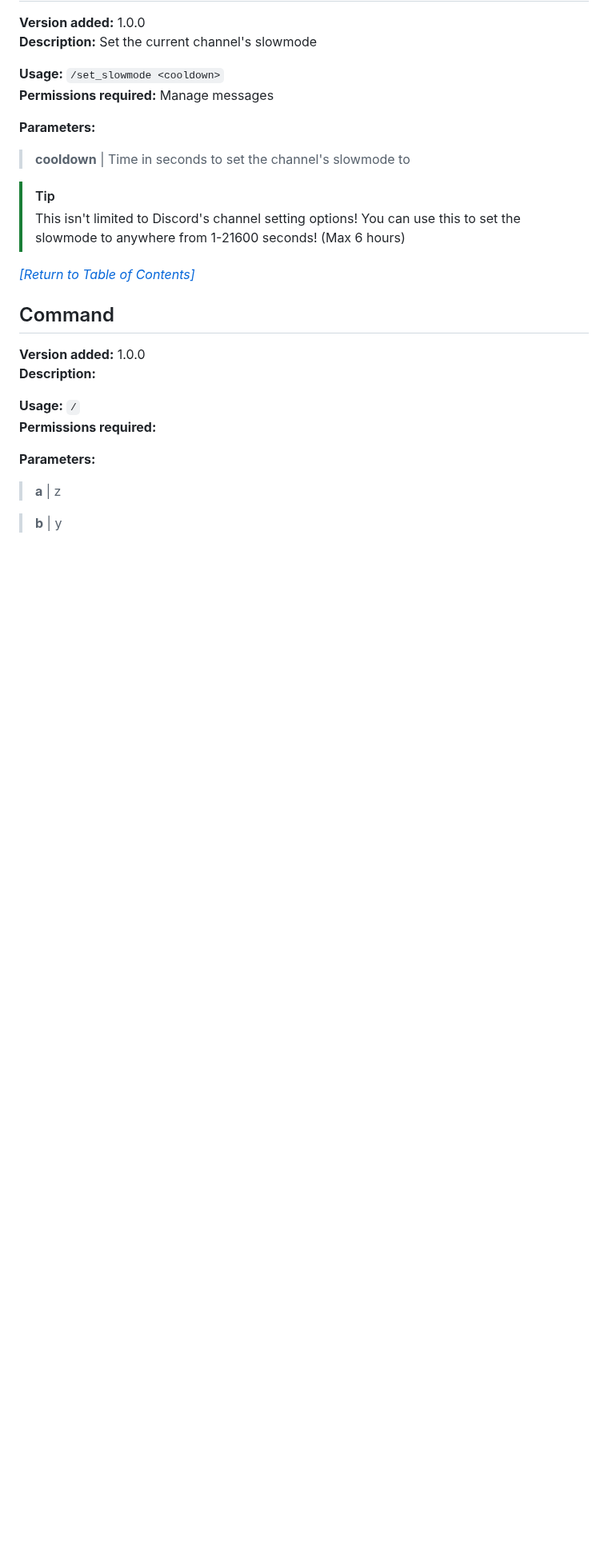
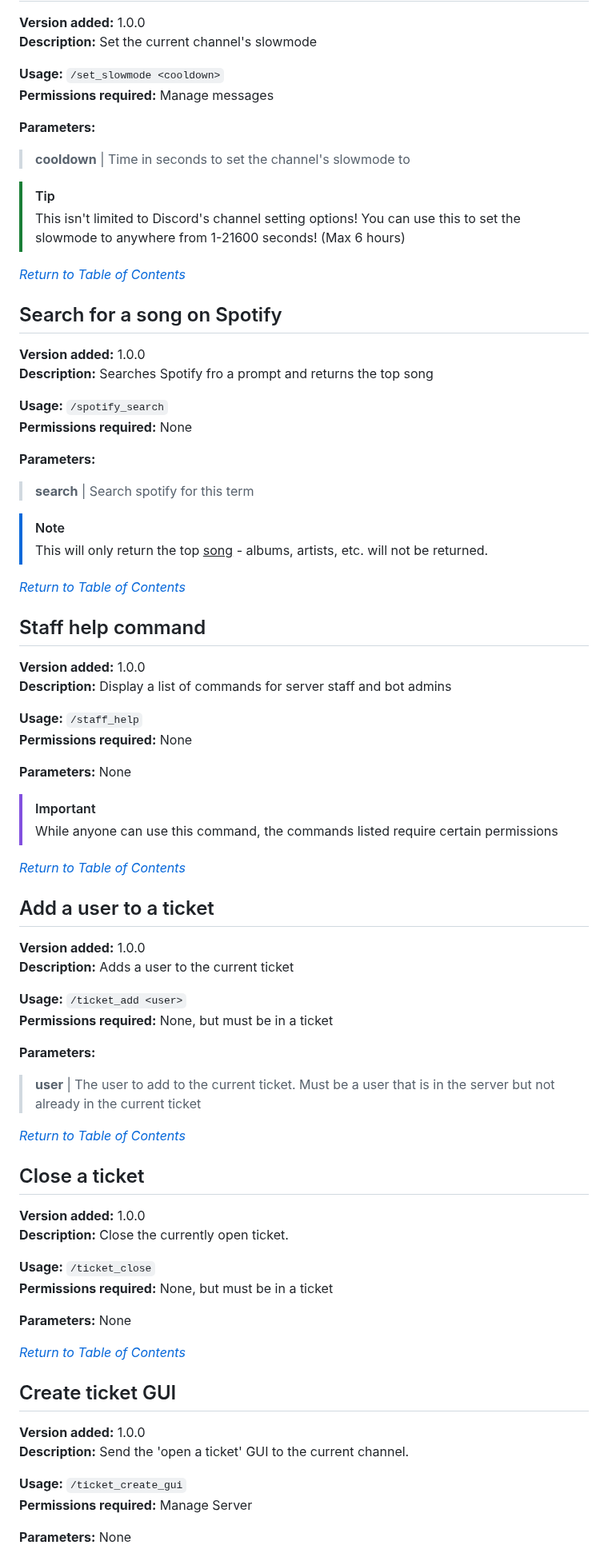
Before and after one commit to hi-joy-nz/hi-joy-nz.github.io, a Markdown page: SafeBot/docs.md, the part around one of its changes. Shown at 80% size. Drawn GitHub-style; blank space fills up the shorter version.

```diff
--- a/SafeBot/docs.md
+++ b/SafeBot/docs.md
@@ -308,18 +311,76 @@
 > [!TIP]
 > This isn't limited to Discord's channel setting options! You can use this to set the slowmode to anywhere from 1-21600 seconds! (Max 6 hours)
 
-*[[Return to Table of Contents]](https://github.com/hi-joy-nz/hi-joy-nz/blob/main/SafeBot/docs.md#-table-of-contents)*
+*[Return to Table of Contents](https://github.com/hi-joy-nz/hi-joy-nz/blob/main/SafeBot/docs.md#-table-of-contents)*
 
 
 
-## Command
+## Search for a song on Spotify
 **Version added:** 1.0.0 <br>
-**Description:**
+**Description:** Searches Spotify fro a prompt and returns the top song
 
-**Usage:** `/` <br>
-**Permissions required:**
+**Usage:** `/spotify_search` <br>
+**Permissions required:** None
 
 **Parameters:**
-> **a** | z
+> **search** | Search spotify for this term
 
-> **b** | y
+> [!NOTE]
+> This will only return the top <ins>song</ins> - albums, artists, etc. will not be returned.
+
+*[Return to Table of Contents](https://github.com/hi-joy-nz/hi-joy-nz/blob/main/SafeBot/docs.md#-table-of-contents)*
+
+
+
+## Staff help command
+**Version added:** 1.0.0 <br>
+**Description:** Display a list of commands for server staff and bot admins
+
+**Usage:** `/staff_help` <br>
+**Permissions required:** None
+
+**Parameters:** None
+
+> [!IMPORTANT]
+> While anyone can use this command, the commands listed require certain permissions
+
+*[Return to Table of Contents](https://github.com/hi-joy-nz/hi-joy-nz/blob/main/SafeBot/docs.md#-table-of-contents)*
+
+
+
+## Add a user to a ticket
+**Version added:** 1.0.0 <br>
+**Description:** Adds a user to the current ticket
+
+**Usage:** `/ticket_add <user>` <br>
+**Permissions required:** None, but must be in a ticket
+
+**Parameters:**
+> **user** | The user to add to the current ticket. Must be a user that is in the server but not already in the current ticket
+
+*[Return to Table of Contents](https://github.com/hi-joy-nz/hi-joy-nz/blob/main/SafeBot/docs.md#-table-of-contents)*
+
+
+
+## Close a ticket
+**Version added:** 1.0.0 <br>
+**Description:** Close the currently open ticket.
+
+**Usage:** `/ticket_close` <br>
+**Permissions required:** None, but must be in a ticket
+
+**Parameters:** None
+
+*[Return to Table of Contents](https://github.com/hi-joy-nz/hi-joy-nz/blob/main/SafeBot/docs.md#-table-of-contents)*
+
+
+
+## Create ticket GUI
+**Version added:** 1.0.0 <br>
+**Description:** Send the 'open a ticket' GUI to the current channel.
+
+**Usage:** `/ticket_create_gui` <br>
+**Permissions required:** Manage Server
+
+**Parameters:** None
+
```
Also changed, not shown: other parts of SafeBot/docs.md (+69 -13 lines).
